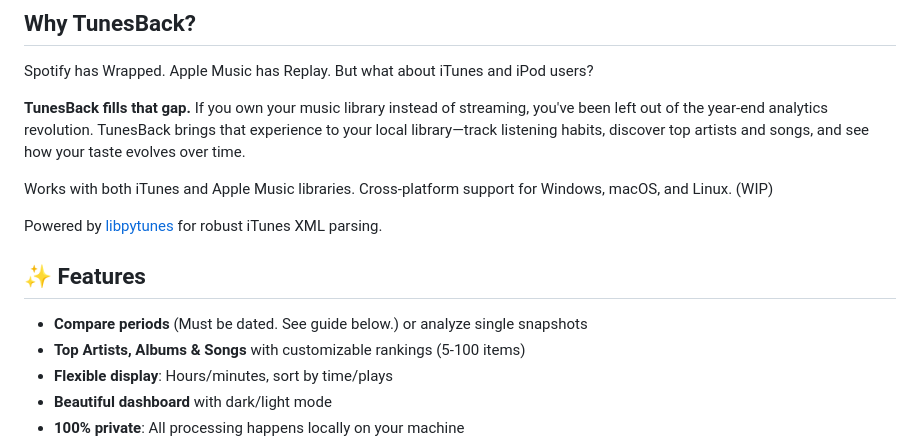
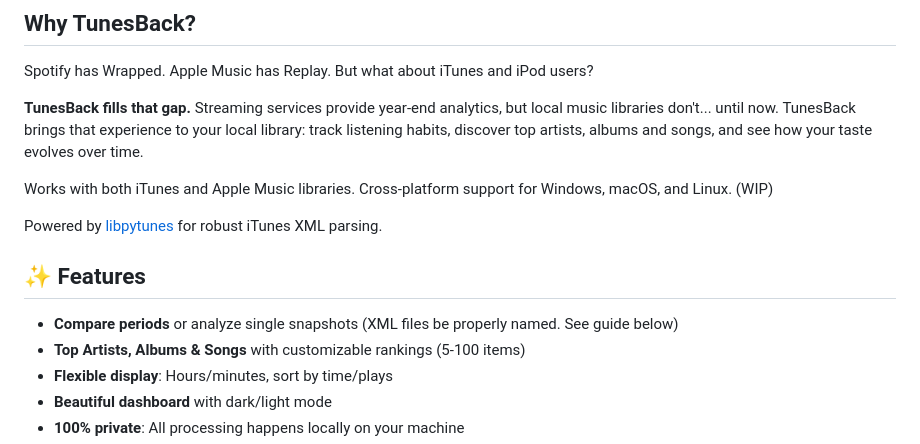
Before and after one commit to mooseses/TunesBack, a Markdown page: README.md, the part around the change printed below. Drawn GitHub-style.

```diff
--- a/README.md
+++ b/README.md
@@ -15,7 +30,7 @@
 
 Spotify has Wrapped. Apple Music has Replay. But what about iTunes and iPod users?
 
-**TunesBack fills that gap.** If you own your music library instead of streaming, you've been left out of the year-end analytics revolution. TunesBack brings that experience to your local library—track listening habits, discover top artists and songs, and see how your taste evolves over time.
+**TunesBack fills that gap.** Streaming services provide year-end analytics, but local music libraries don't... until now. TunesBack brings that experience to your local library: track listening habits, discover top artists, albums and songs, and see how your taste evolves over time.
 
 Works with both iTunes and Apple Music libraries. Cross-platform support for Windows, macOS, and Linux. (WIP)
 
@@ -23,7 +38,7 @@ Powered by [libpytunes](https://github.com/liamks/libpytunes) for robust iTunes
 
 ## ✨ Features
 
-- **Compare periods**  (Must be dated. See guide below.) or analyze single snapshots
+- **Compare periods** or analyze single snapshots (XML files be properly named. See guide below)
 - **Top Artists, Albums & Songs** with customizable rankings (5-100 items)
 - **Flexible display**: Hours/minutes, sort by time/plays
 - **Beautiful dashboard** with dark/light mode
```
Also changed, not shown: other parts of README.md (+25 -26 lines), assets/screenshots/screenshot1.png (added), assets/screenshots/screenshot2.png (added).
